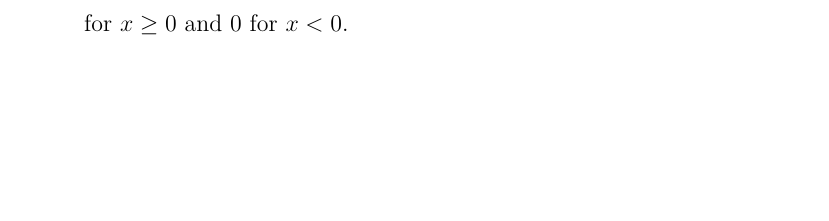
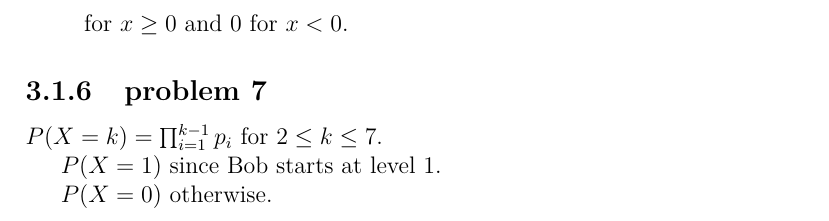
Before and after one commit to fifthist/Introduction-To-Probability-Blitzstein-Solutions, a LaTeX book (src/index.tex, which reads src/chapters/3/sections/pmfs_and_cdfs/index.tex, src/chapters/3/sections/pmfs_and_cdfs/problems/7.tex): part of page 57 of 57, cut so that both start at the same text, the shorter picture padded with empty space. Compiled offline with pdfLaTeX.

Commit message:
Writeup problem 7 from Chapter 3 section 1.

```diff
--- a/src/chapters/3/sections/pmfs_and_cdfs/index.tex
+++ b/src/chapters/3/sections/pmfs_and_cdfs/index.tex
@@ -14,3 +14,6 @@
 
 \subsection{problem 5}
 \input{problems/5}
+
+\subsection{problem 7}
+\input{problems/7}
--- /dev/null
+++ b/src/chapters/3/sections/pmfs_and_cdfs/problems/7.tex
@@ -0,0 +1,5 @@
+$P(X=k) = \prod_{i=1}^{k-1}p_{i}$ for $2 \leq k \leq 7.$
+
+$P(X=1)$ since Bob starts at level $1$.
+
+$P(X=0)$ otherwise.
```
